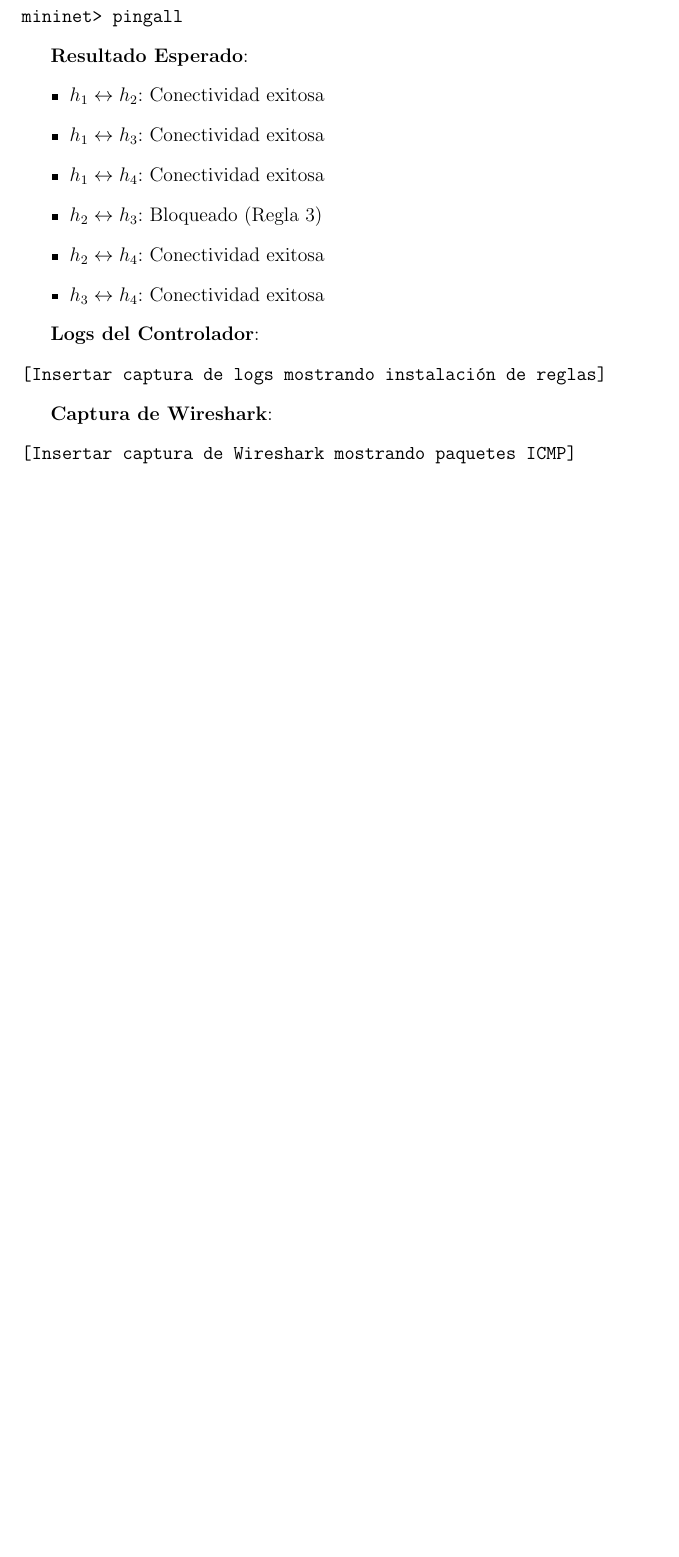
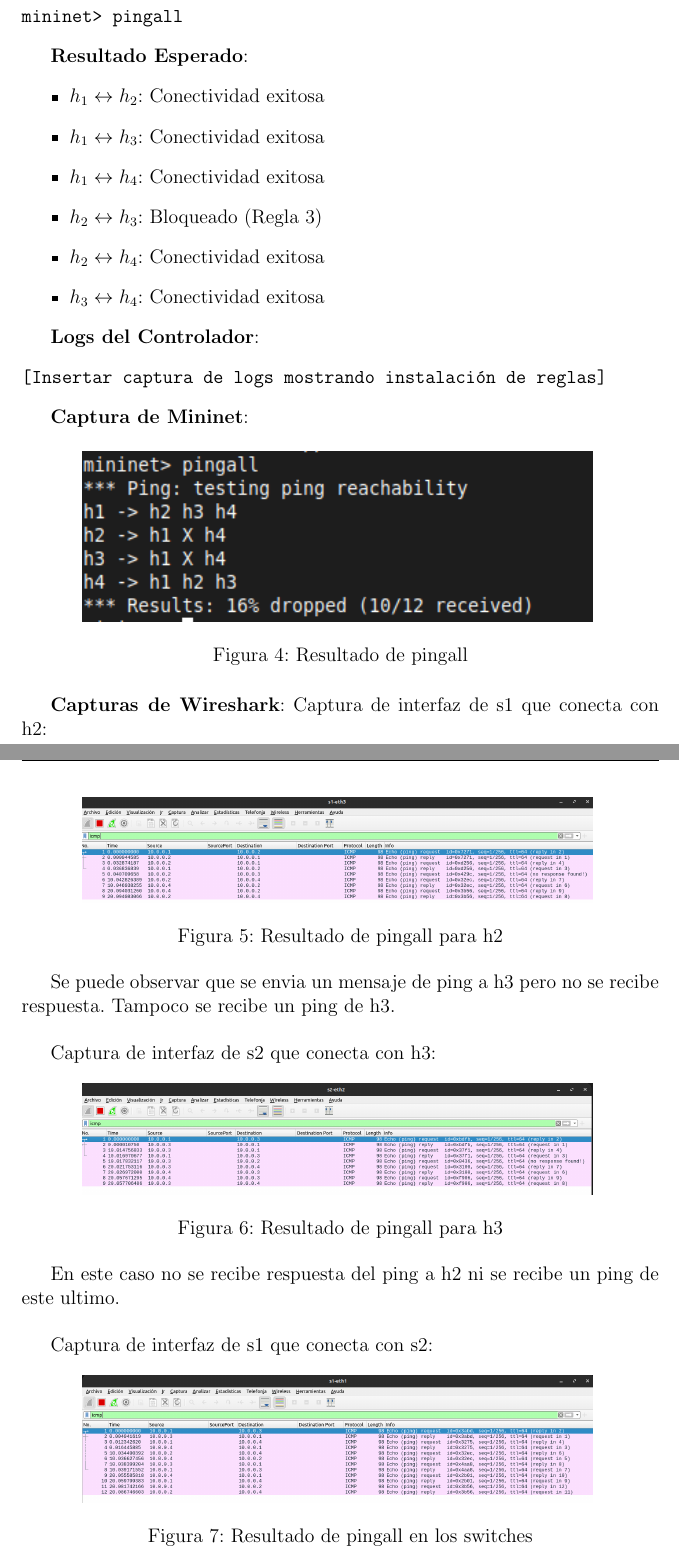
Before and after one commit to mrinkspot/Introduccion-a-los-Sistemas-Distribuidos-75.43-TP-N-2-Software-Defined-Networks, a LaTeX document (informe/main.tex, which reads informe/pruebas.tex): part of page 11 of 15 before the commit and two parts of pages 11 and 12 of 16 after it, the two joined at a grey line, cut so that both start at the same text, the shorter picture padded with empty space. Compiled offline with pdfLaTeX.

Commit message:
agrego prueba pingall

```diff
--- a/informe/pruebas.tex
+++ b/informe/pruebas.tex
@@ -48,10 +48,42 @@
 [Insertar captura de logs mostrando instalación de reglas]
 \end{verbatim}
 
-\textbf{Captura de Wireshark}:
-\begin{verbatim}
-[Insertar captura de Wireshark mostrando paquetes ICMP]
-\end{verbatim}
+\textbf{Captura de Mininet}:
+\begin{figure}[H]
+    \centering
+    \includegraphics[width=0.8\textwidth]{resultado_pingall.png}
+    \caption{Resultado de pingall}
+    \label{fig:resultado_pingall}
+\end{figure}
+
+\textbf{Capturas de Wireshark}:
+Captura de interfaz de s1 que conecta con h2:
+\begin{figure}[H]
+    \centering
+    \includegraphics[width=0.8\textwidth]{resultado_pingall_h2.png}
+    \caption{Resultado de pingall para h2}
+    \label{fig:resultado_pingall_h2}
+\end{figure}
+Se puede observar que se envia un mensaje de ping a h3 pero no se recibe respuesta.
+Tampoco se recibe un ping de h3.\\
+
+Captura de interfaz de s2 que conecta con h3:
+\begin{figure}[H]
+    \centering
+    \includegraphics[width=0.8\textwidth]{resultado_pingall_h3.png}
+    \caption{Resultado de pingall para h3}
+    \label{fig:resultado_pingall_h3}
+\end{figure}
+En este caso no se recibe respuesta del ping a h2 ni se recibe un ping de este ultimo.\\
+
+Captura de interfaz de s1 que conecta con s2:
+\begin{figure}[H]
+    \centering
+    \includegraphics[width=0.8\textwidth]{resultado_pingall_switches.png}
+    \caption{Resultado de pingall en los switches}
+    \label{fig:resultado_pingall_switches}
+\end{figure}
+Se observa que no se envian los pings de h2 a h3 y viceversa ya que estos son descartados.
 
 \subsection{Pruebas de Firewall}
 
```
Also changed, not shown: informe/main.pdf, informe/resultado_pingall.png (added), informe/resultado_pingall_h2.png (added), informe/resultado_pingall_h3.png (added), informe/resultado_pingall_switches.png (added).
